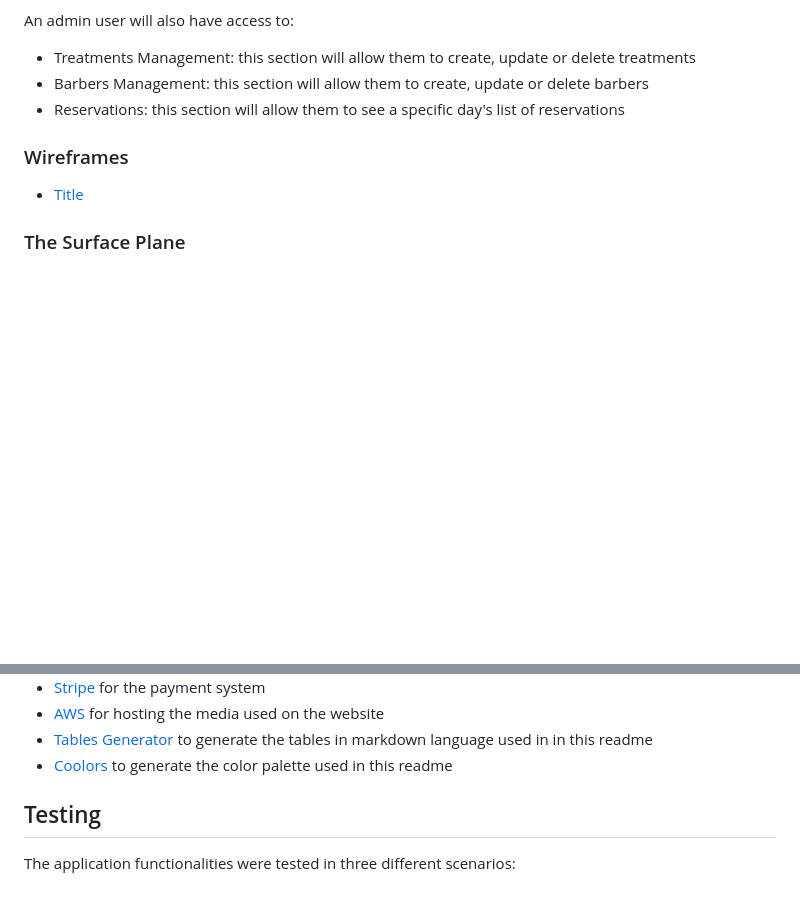
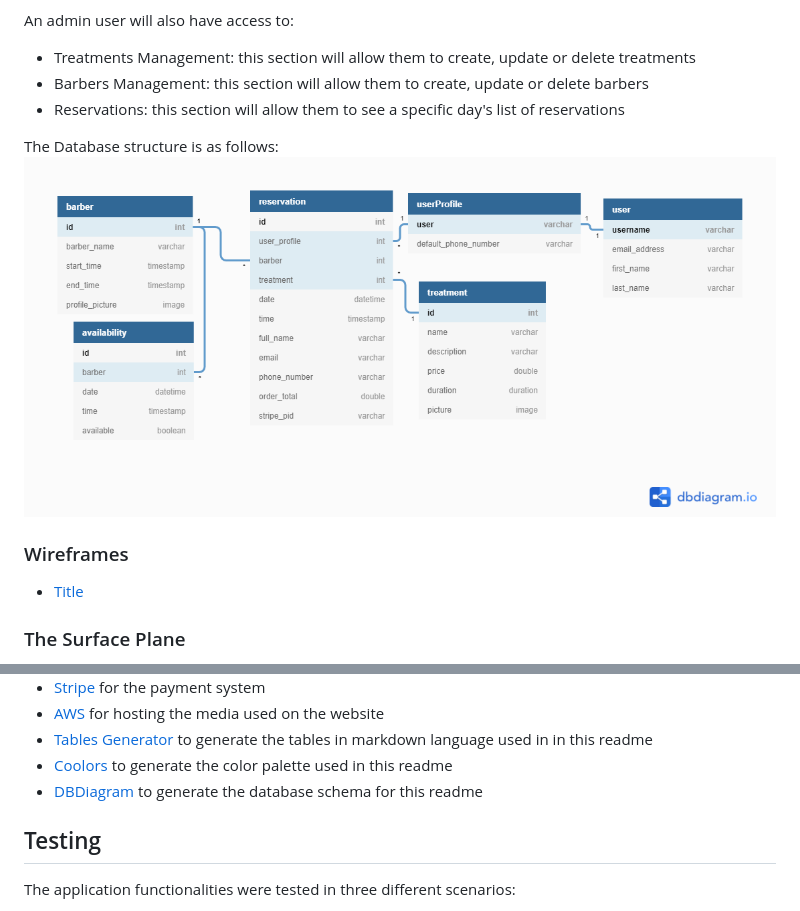
Before and after one commit to matteofiorini92/barbers, a Markdown page: README.md, 2 parts joined by grey strips. Rendered like a GitHub page; pictures changed too: media/readme-media/db-schema.png (added); blank space fills up the shorter version.

Commit message:
doc: added db schema and color palette

```diff
--- a/README.md
+++ b/README.md
@@ -80,6 +80,9 @@ An admin user will also have access to:
 - Barbers Management: this section will allow them to create, update or delete barbers
 - Reservations: this section will allow them to see a specific day's list of reservations
 
+The Database structure is as follows:
+![DB Schema](https://raw.githubusercontent.com/matteofiorini92/barbers/master/media/readme-media/db-schema.png)
+
 ### Wireframes
 
 - [Title](https://raw.githubusercontent.com/matteofiorini92/barbers/main/media/wireframes/xxx)
@@ -157,6 +160,7 @@ It would also be useful to implement a functionality to manage the calendar of t
 - [AWS](https://aws.amazon.com/) for hosting the media used on the website
 - [Tables Generator](https://www.tablesgenerator.com) to generate the tables in markdown language used in in this readme
 - [Coolors](https://coolors.co/) to generate the color palette used in this readme
+- [DBDiagram](https://dbdiagram.io/) to generate the database schema for this readme
 
 ## Testing
 
```
Also changed, not shown: other parts of README.md (+1 -1 lines), media/readme-media/color-palette.png (added).
